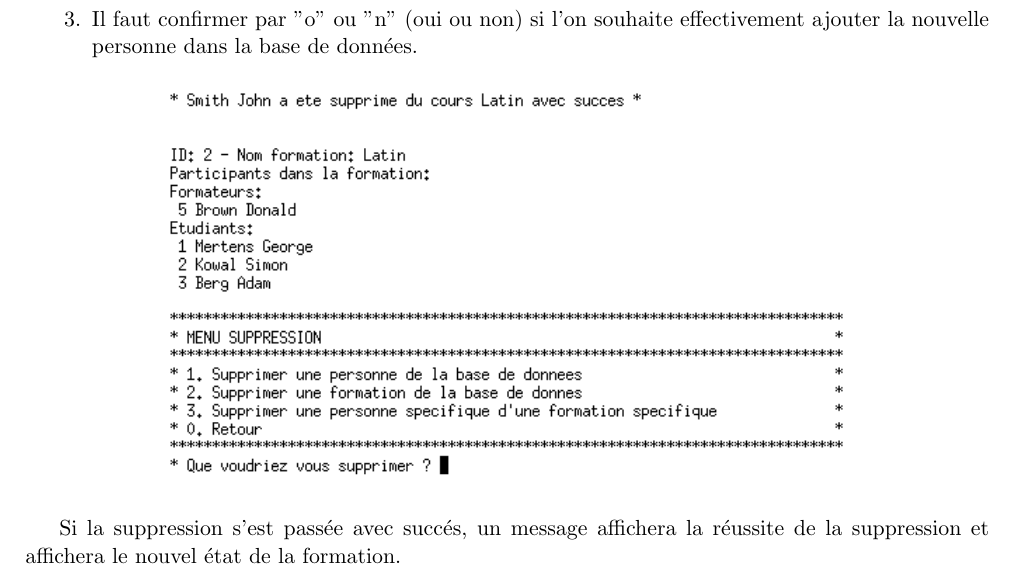
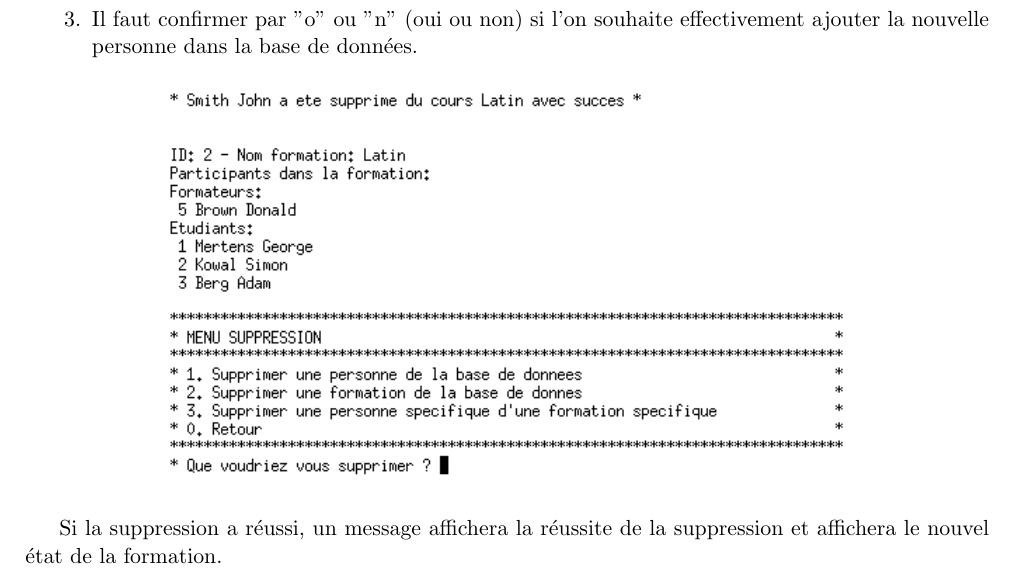
Before and after one commit to GiorgioCaculli/B2-C, a LaTeX paper (CaculliTyranowski.tex): part of page 22 of 29, cut so that both start at the same text. Compiled offline with pdfLaTeX.

Commit message:
Fix leger

```diff
--- a/CaculliTyranowski.tex
+++ b/CaculliTyranowski.tex
@@ -957,7 +957,7 @@ La suppression d'une personne spécifique d'une formation spécifique se passe d
   \includegraphics[trim=0 30 0 0, clip, scale=0.7]{images/20.png.png}
 \end{figure}
 
-Si la suppression s'est passée avec succés, un message affichera la réussite de la suppression et affichera le nouvel état de la formation.
+Si la suppression a réussi, un message affichera la réussite de la suppression et affichera le nouvel état de la formation.
 
 \newpage
 \section{Code}
```
Also changed, not shown: CaculliTyranowski.pdf.
